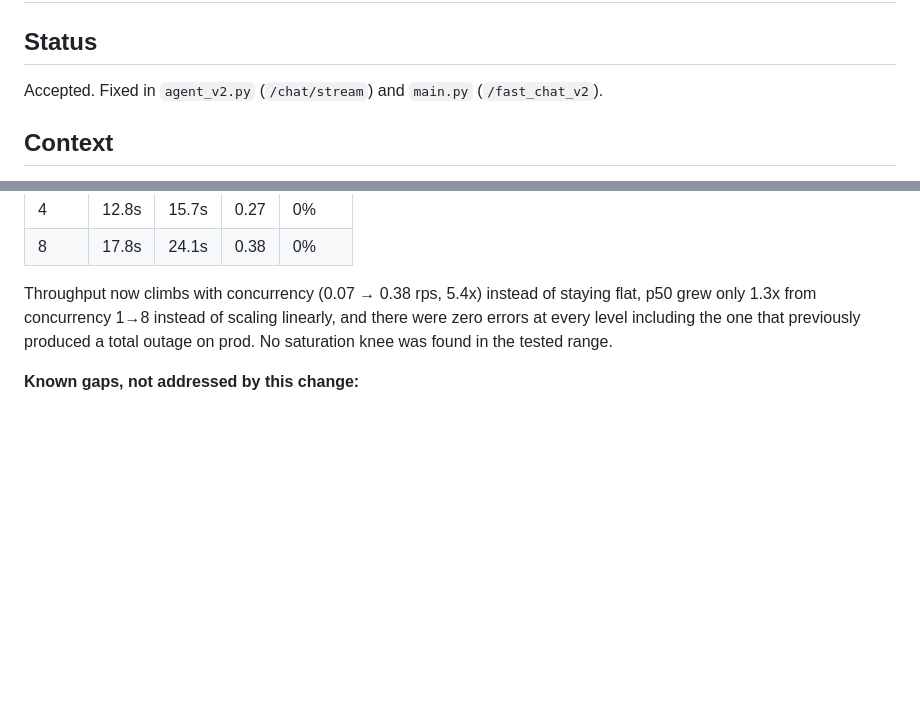
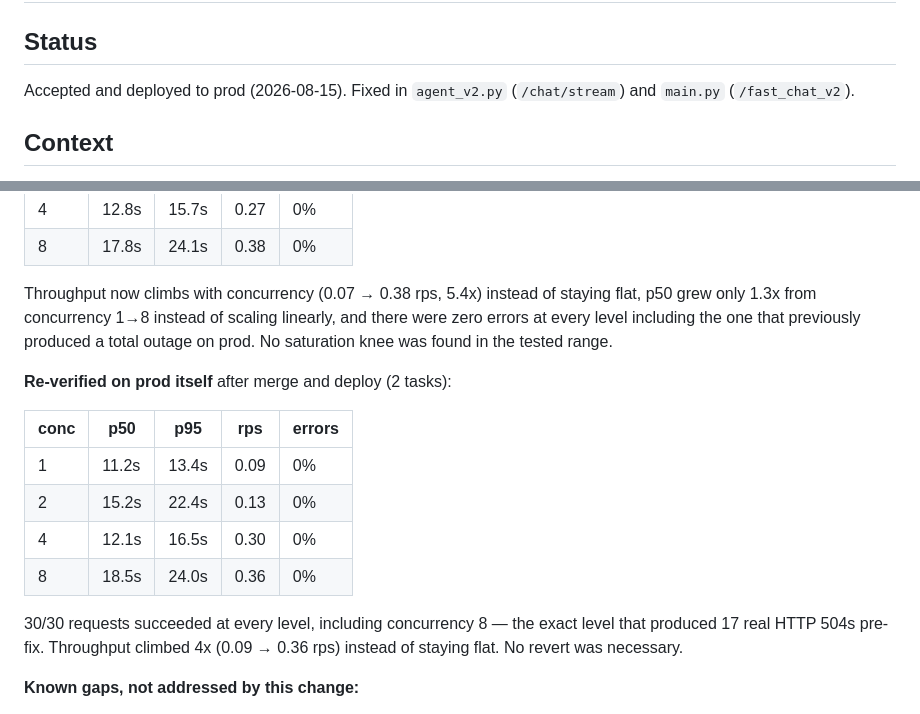
Before and after one commit to Aeontsolutions/jse-datasphere-chatbot, a Markdown page: docs/adr/0001-fix-event-loop-blocking-llm-calls.md, 2 parts joined by grey strips. Drawn GitHub-style; blank space fills up the shorter version.

Commit message:
docs(adr-0001): record prod re-verification results
Sweep re-run against prod post-deploy: 30/30 ok across concurrency 1-8,
including the level that previously produced 17x HTTP 504. No revert
was needed.

Co-Authored-By: Claude Sonnet 5 <noreply@anthropic.com>

```diff
--- a/docs/adr/0001-fix-event-loop-blocking-llm-calls.md
+++ b/docs/adr/0001-fix-event-loop-blocking-llm-calls.md
@@ -2,7 +2,8 @@
 
 ## Status
 
-Accepted. Fixed in `agent_v2.py` (`/chat/stream`) and `main.py` (`/fast_chat_v2`).
+Accepted and deployed to prod (2026-08-15). Fixed in `agent_v2.py`
+(`/chat/stream`) and `main.py` (`/fast_chat_v2`).
 
 ## Context
 
@@ -87,6 +88,19 @@ linearly, and there were zero errors at every level including the one that
 previously produced a total outage on prod. No saturation knee was found in
 the tested range.
 
+**Re-verified on prod itself** after merge and deploy (2 tasks):
+
+| conc | p50   | p95   | rps  | errors |
+|------|-------|-------|------|--------|
+| 1    | 11.2s | 13.4s | 0.09 | 0%     |
+| 2    | 15.2s | 22.4s | 0.13 | 0%     |
+| 4    | 12.1s | 16.5s | 0.30 | 0%     |
+| 8    | 18.5s | 24.0s | 0.36 | 0%     |
+
+30/30 requests succeeded at every level, including concurrency 8 — the exact
+level that produced 17 real HTTP 504s pre-fix. Throughput climbed 4x
+(0.09 → 0.36 rps) instead of staying flat. No revert was necessary.
+
 **Known gaps, not addressed by this change:**
 
 - The Prometheus `ai_request_duration_seconds` histogram read `0ms` in both
```
